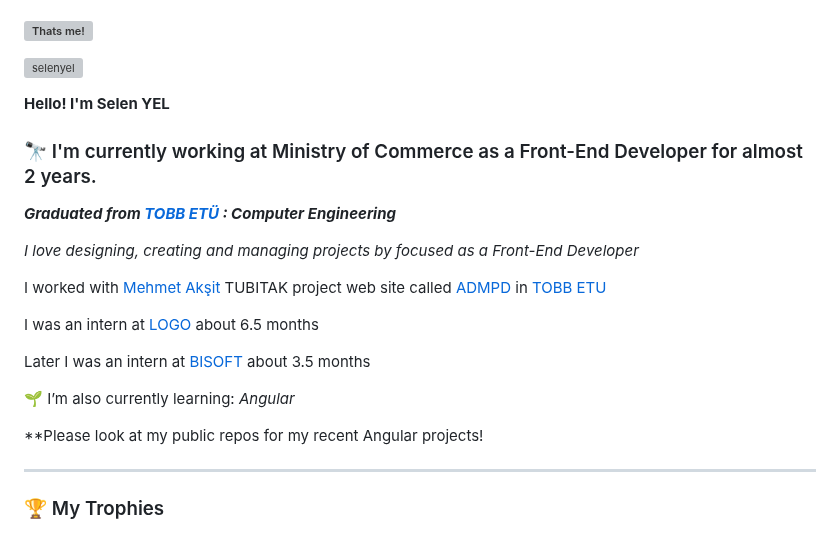
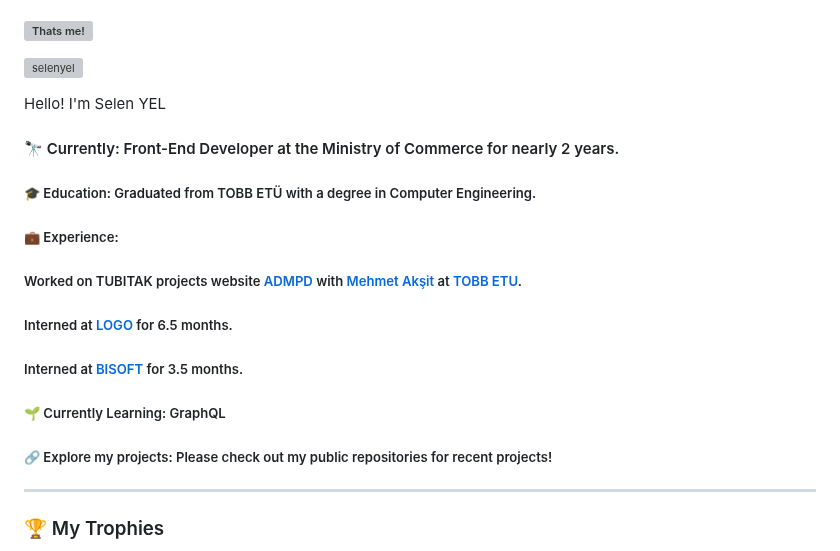
Before and after one commit to selenyel/selenyel, a Markdown page: README.md, the part around the change. Drawn GitHub-style; grey boxes are pictures that could not be loaded.

```diff
--- a/README.md
+++ b/README.md
@@ -43,6 +43,7 @@
         src="https://komarev.com/ghpvc/?username=selenyel&label=Profile%20views&color=blueviolet&style=plastic"
         alt="selenyel" /> </p>
 
+<!---
 **Hello! I'm Selen YEL**
 ### 🔭 I'm currently working at Ministry of Commerce as a Front-End Developer for almost 2 years.
 
@@ -52,7 +53,7 @@
 *I love designing, creating and managing projects by focused as a Front-End Developer*
 
 
-I worked with [Mehmet Akşit](https://scholar.google.nl/citations?user=8lwFYb0AAAAJ&hl=nl) TUBITAK project web site called [ADMPD](https://admpd.etu.edu.tr/en) in [TOBB ETU](https://www.etu.edu.tr/tr)
+I worked with [Mehmet Akşit](https://scholar.google.nl/citations?user=8lwFYb0AAAAJ&hl=nl)s on his TUBITAK projects web site called : [ADMPD](https://admpd.etu.edu.tr/en) @ [TOBB ETU](https://www.etu.edu.tr/tr)
 
 I was an intern at [LOGO](https://www.logo.com.tr/en) about 6.5 months
 
@@ -62,6 +63,20 @@ Later I was an intern at [BISOFT](https://en.bisoft.com.tr/) about 3.5 months
 🌱 I’m also currently learning: *Angular*
 
 **Please look at my public repos for my recent Angular projects!
+-->
+Hello! I'm Selen YEL
+####  🔭 Currently: Front-End Developer at the Ministry of Commerce for nearly 2 years.
+
+##### 🎓 Education: Graduated from TOBB ETÜ with a degree in Computer Engineering.
+
+##### 💼 Experience:
+
+##### Worked on TUBITAK projects website [ADMPD](https://admpd.etu.edu.tr/en) with [Mehmet Akşit](https://scholar.google.nl/citations?user=8lwFYb0AAAAJ&hl=nl) at [TOBB ETU](https://www.etu.edu.tr/tr).
+##### Interned at [LOGO](https://www.logo.com.tr/en) for 6.5 months.
+##### Interned at [BISOFT](https://en.bisoft.com.tr/) for 3.5 months.
+##### 🌱 Currently Learning: GraphQL
+
+##### 🔗 Explore my projects: Please check out my public repositories for recent projects!
 
 <hr/>
 
```
